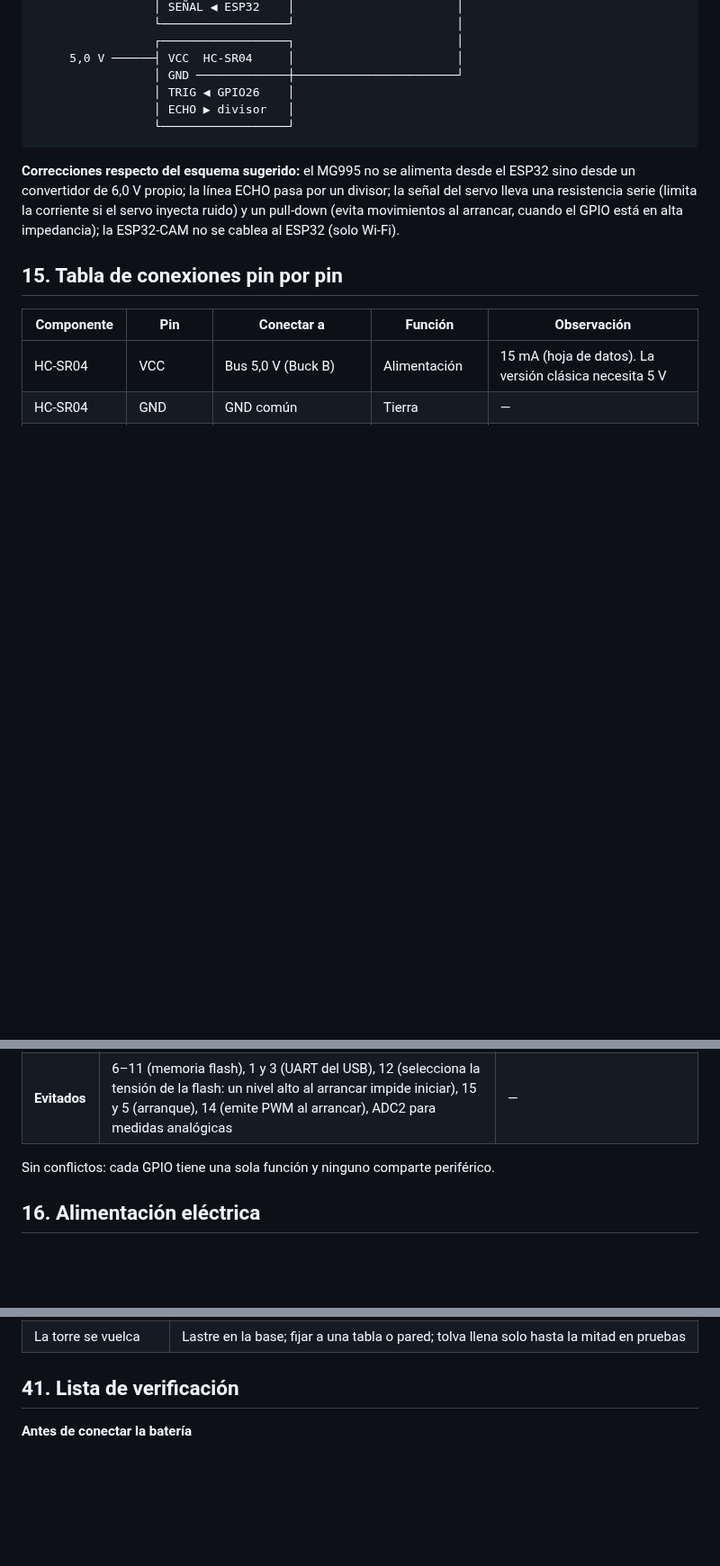
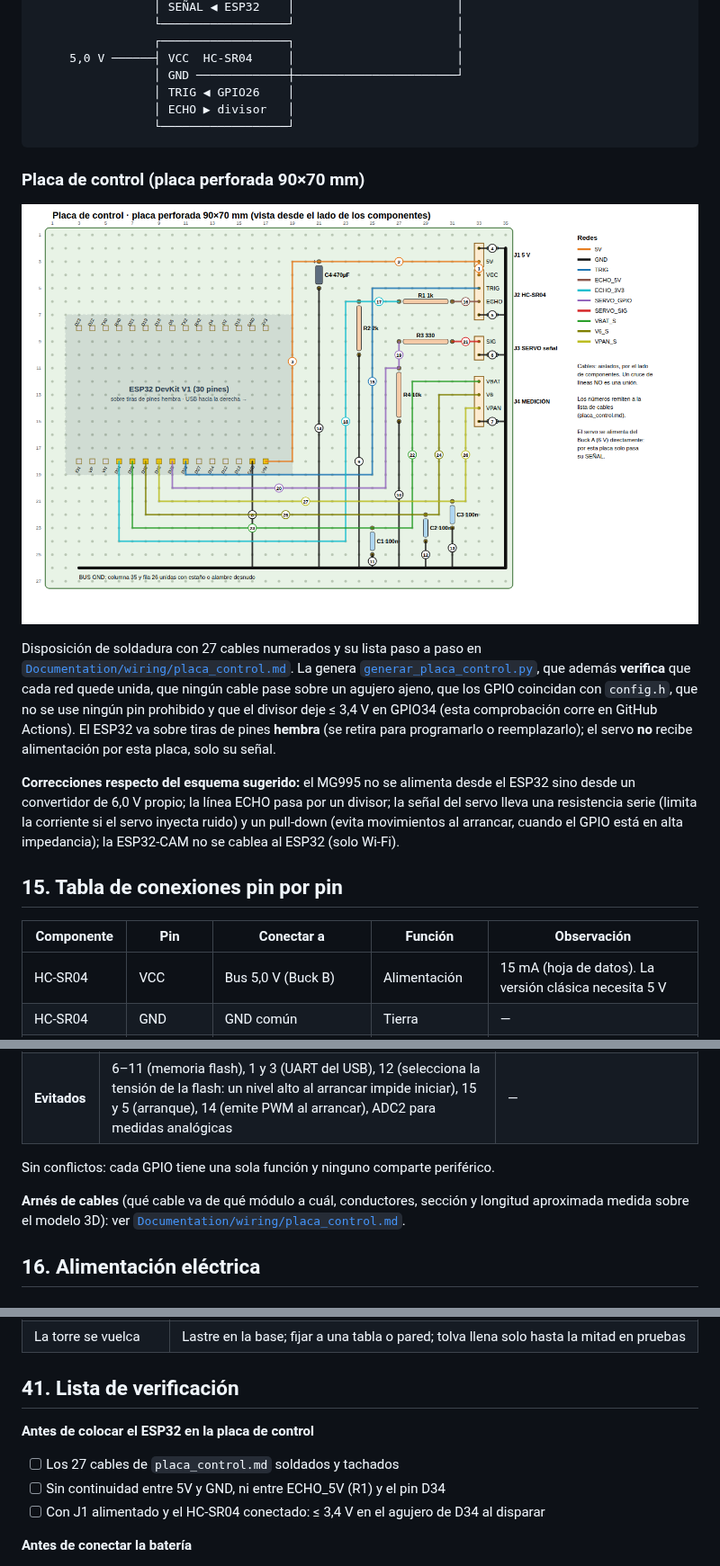
Before and after one commit to bryanramosing-ux/Proyecto-Dispensador-IOT, a Markdown page: README.md, 3 parts joined by grey strips. Shown at 90% size. Rendered like a GitHub page; pictures changed too: Documentation/wiring/placa_control.png (added); blank space fills up the shorter version.

````diff
--- a/README.md
+++ b/README.md
@@ -418,6 +418,18 @@ Fuente editable: [`Documentation/wiring/esquema_conexiones.svg`](Documentation/w
                  └──────────────────┘
 ```
 
+### Placa de control (placa perforada 90×70 mm)
+
+![Placa de control](Documentation/wiring/placa_control.png)
+
+Disposición de soldadura con 27 cables numerados y su lista paso a paso en
+[`Documentation/wiring/placa_control.md`](Documentation/wiring/placa_control.md). La genera
+[`generar_placa_control.py`](Documentation/wiring/generar_placa_control.py), que además **verifica** que cada red quede
+unida, que ningún cable pase sobre un agujero ajeno, que los GPIO coincidan con `config.h`, que no se use ningún pin
+prohibido y que el divisor deje ≤ 3,4 V en GPIO34 (esta comprobación corre en GitHub Actions). El ESP32 va sobre tiras
+de pines **hembra** (se retira para programarlo o reemplazarlo); el servo **no** recibe alimentación por esta placa,
+solo su señal.
+
 **Correcciones respecto del esquema sugerido:** el MG995 no se alimenta desde el ESP32 sino desde un convertidor
 de 6,0 V propio; la línea ECHO pasa por un divisor; la señal del servo lleva una resistencia serie (limita la
 corriente si el servo inyecta ruido) y un pull-down (evita movimientos al arrancar, cuando el GPIO está en alta
@@ -466,6 +478,9 @@ impedancia); la ESP32-CAM no se cablea al ESP32 (solo Wi-Fi).
 | **Evitados** | 6–11 (memoria flash), 1 y 3 (UART del USB), 12 (selecciona la tensión de la flash: un nivel alto al arrancar impide iniciar), 15 y 5 (arranque), 14 (emite PWM al arrancar), ADC2 para medidas analógicas | — |
 
 Sin conflictos: cada GPIO tiene una sola función y ninguno comparte periférico.
+
+**Arnés de cables** (qué cable va de qué módulo a cuál, conductores, sección y longitud aproximada medida sobre el
+modelo 3D): ver [`Documentation/wiring/placa_control.md`](Documentation/wiring/placa_control.md#arnés-de-cables-de-la-torre).
 
 ## 16. Alimentación eléctrica
 
@@ -1135,6 +1150,11 @@ cd Mechanical && python generar_stl.py                    # 34 verificaciones ge
 
 ## 41. Lista de verificación
 
+**Antes de colocar el ESP32 en la placa de control**
+- [ ] Los 27 cables de `placa_control.md` soldados y tachados
+- [ ] Sin continuidad entre 5V y GND, ni entre ECHO_5V (R1) y el pin D34
+- [ ] Con J1 alimentado y el HC-SR04 conectado: ≤ 3,4 V en el agujero de D34 al disparar
+
 **Antes de conectar la batería**
 - [ ] Buck A = 6,0 V y Buck B = 5,0 V medidos sin carga
 - [ ] BMS cableado (B+, BM, B−) y fusible de 4 A en P+
````
Also changed, not shown: other parts of README.md (+1 -1 lines), Documentation/wiring/placa_control.md (added, +85 -0 lines), 4 other files.
